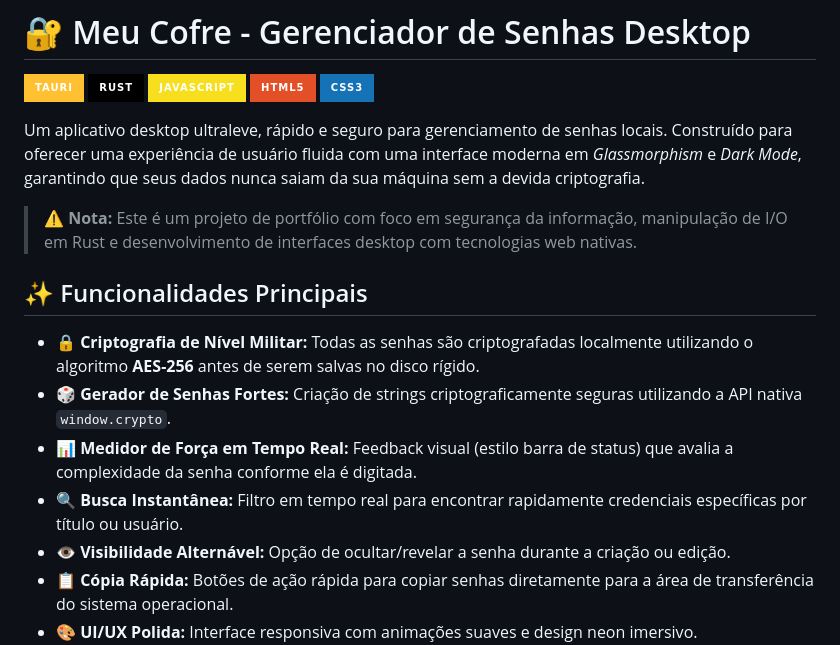
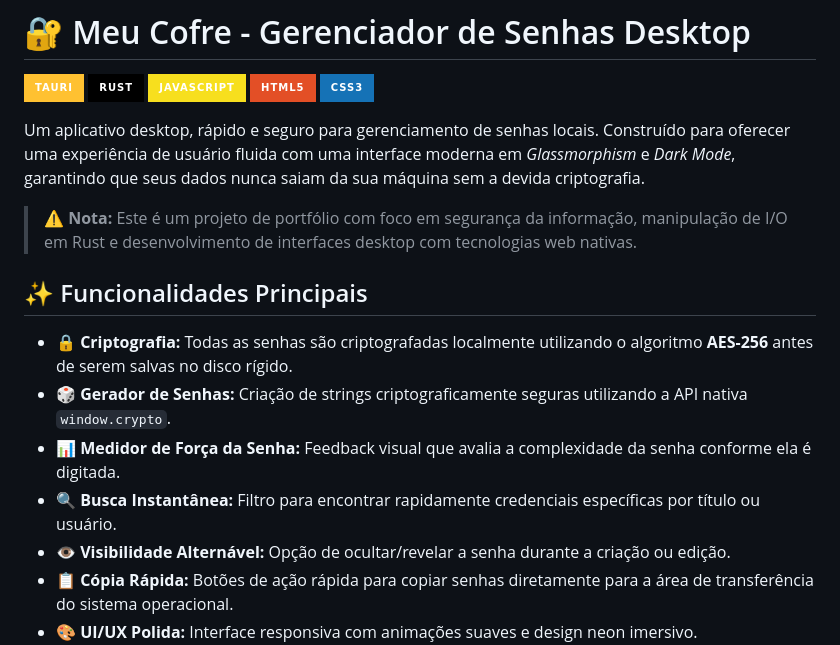
Before and after one commit to AngeloJR-web/genreciador-de-senhas, a Markdown page: README.md, the part around the change. Drawn GitHub-style; badges without logos.

```diff
--- a/README.md
+++ b/README.md
@@ -6,16 +6,16 @@
 ![HTML5](https://img.shields.io/badge/HTML5-E34F26?style=for-the-badge&logo=html5&logoColor=white)
 ![CSS3](https://img.shields.io/badge/CSS3-1572B6?style=for-the-badge&logo=css3&logoColor=white)
 
-Um aplicativo desktop ultraleve, rápido e seguro para gerenciamento de senhas locais. Construído para oferecer uma experiência de usuário fluida com uma interface moderna em *Glassmorphism* e *Dark Mode*, garantindo que seus dados nunca saiam da sua máquina sem a devida criptografia.
+Um aplicativo desktop, rápido e seguro para gerenciamento de senhas locais. Construído para oferecer uma experiência de usuário fluida com uma interface moderna em *Glassmorphism* e *Dark Mode*, garantindo que seus dados nunca saiam da sua máquina sem a devida criptografia.
 
 > ⚠️ **Nota:** Este é um projeto de portfólio com foco em segurança da informação, manipulação de I/O em Rust e desenvolvimento de interfaces desktop com tecnologias web nativas.
 
 ## ✨ Funcionalidades Principais
 
-* **🔒 Criptografia de Nível Militar:** Todas as senhas são criptografadas localmente utilizando o algoritmo **AES-256** antes de serem salvas no disco rígido.
-* **🎲 Gerador de Senhas Fortes:** Criação de strings criptograficamente seguras utilizando a API nativa `window.crypto`.
-* **📊 Medidor de Força em Tempo Real:** Feedback visual (estilo barra de status) que avalia a complexidade da senha conforme ela é digitada.
-* **🔍 Busca Instantânea:** Filtro em tempo real para encontrar rapidamente credenciais específicas por título ou usuário.
+* **🔒 Criptografia:** Todas as senhas são criptografadas localmente utilizando o algoritmo **AES-256** antes de serem salvas no disco rígido.
+* **🎲 Gerador de Senhas:** Criação de strings criptograficamente seguras utilizando a API nativa `window.crypto`.
+* **📊 Medidor de Força da Senha:** Feedback visual que avalia a complexidade da senha conforme ela é digitada.
+* **🔍 Busca Instantânea:** Filtro para encontrar rapidamente credenciais específicas por título ou usuário.
 * **👁️ Visibilidade Alternável:** Opção de ocultar/revelar a senha durante a criação ou edição.
 * **📋 Cópia Rápida:** Botões de ação rápida para copiar senhas diretamente para a área de transferência do sistema operacional.
 * **🎨 UI/UX Polida:** Interface responsiva com animações suaves e design neon imersivo.
```
